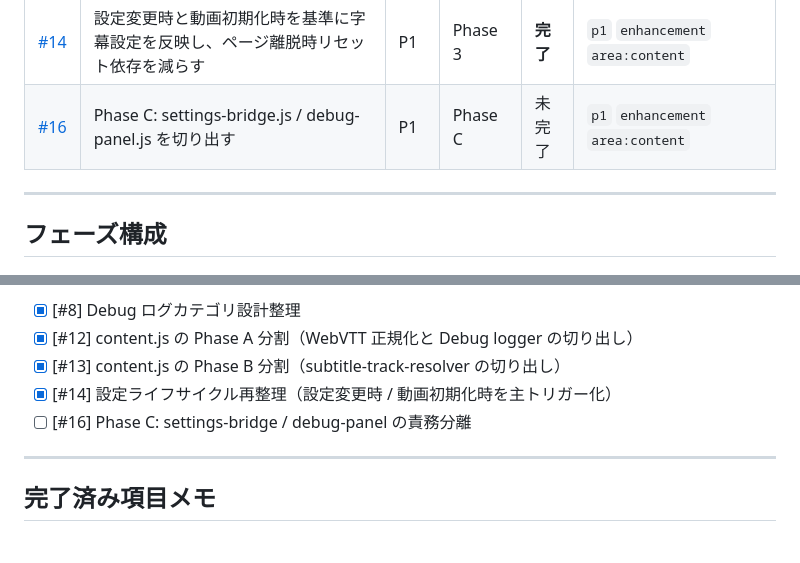
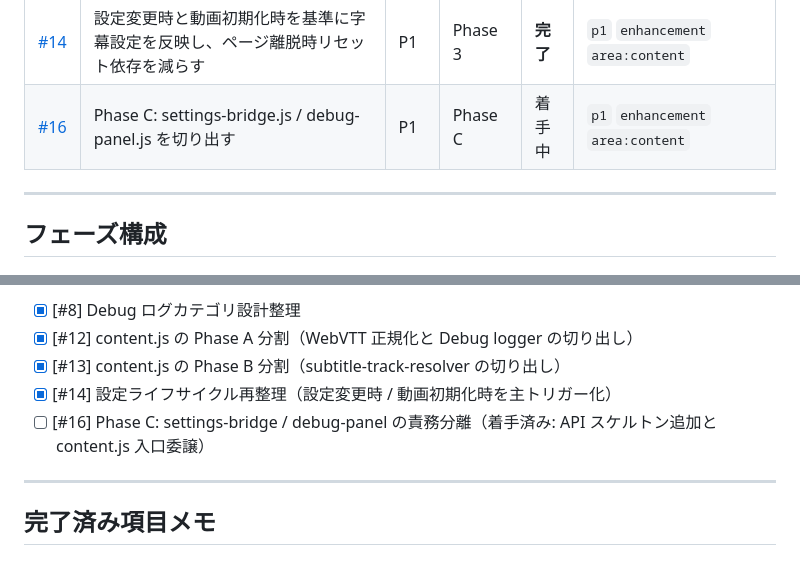
Before and after one commit to a-san-un/apple-tv-bilingual, a Markdown page: docs/dev-roadmap.md, 2 parts joined by grey strips. Drawn GitHub-style.

Commit message:
docs: update roadmap for phase c kickoff

```diff
--- a/docs/dev-roadmap.md
+++ b/docs/dev-roadmap.md
@@ -33,7 +33,7 @@
 | [#12](../../issues/12) | content.js Phase A: vtt-normalizer.js / debug-logger.js を切り出す                 | P1     | Phase 3    | **完了** | `p1` `enhancement` `area:content`                    |
 | [#13](../../issues/13) | content.js Phase B: subtitle-track-resolver.js を切り出す                          | P1     | Phase 3    | 完了     | `p1` `enhancement` `area:content`                    |
 | [#14](../../issues/14) | 設定変更時と動画初期化時を基準に字幕設定を反映し、ページ離脱時リセット依存を減らす | P1     | Phase 3    | **完了** | `p1` `enhancement` `area:content`                    |
-| [#16](../../issues/16) | Phase C: settings-bridge.js / debug-panel.js を切り出す                            | P1     | Phase C    | 未完了   | `p1` `enhancement` `area:content`                    |
+| [#16](../../issues/16) | Phase C: settings-bridge.js / debug-panel.js を切り出す                            | P1     | Phase C    | 着手中   | `p1` `enhancement` `area:content`                    |
 
 ---
 
@@ -84,7 +84,7 @@
 - [x] [#12] content.js の Phase A 分割（WebVTT 正規化と Debug logger の切り出し）
 - [x] [#13] content.js の Phase B 分割（subtitle-track-resolver の切り出し）
 - [x] [#14] 設定ライフサイクル再整理（設定変更時 / 動画初期化時を主トリガー化）
-- [ ] [#16] Phase C: settings-bridge / debug-panel の責務分離
+- [ ] [#16] Phase C: settings-bridge / debug-panel の責務分離（着手済み: API スケルトン追加と content.js 入口委譲）
 
 ---
 
```
Also changed, not shown: other parts of docs/dev-roadmap.md (+1 -1 lines), docs/contentjs-split-roadmap.md (+2 -2 lines).
